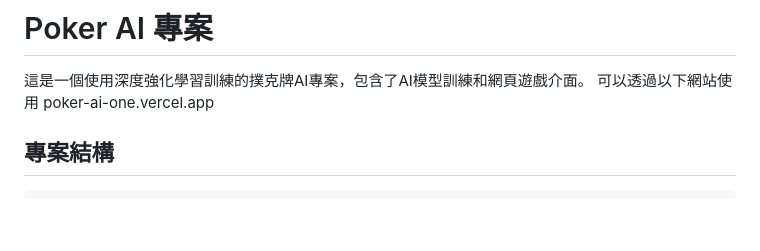
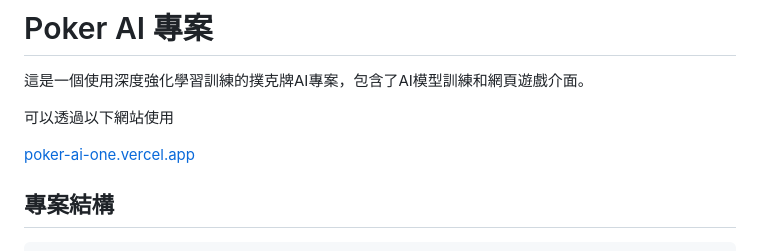
Before and after one commit to ws97109/poker_ai, a Markdown page: README.md, the part around the change. Rendered like a GitHub page; blank space fills up the shorter version.

````diff
--- a/README.md
+++ b/README.md
@@ -1,8 +1,10 @@
 # Poker AI 專案
 
 這是一個使用深度強化學習訓練的撲克牌AI專案，包含了AI模型訓練和網頁遊戲介面。
+
 可以透過以下網站使用
-poker-ai-one.vercel.app
+
+[poker-ai-one.vercel.app](https://poker-ai-one.vercel.app/)
 ## 專案結構
 
 ```
````
